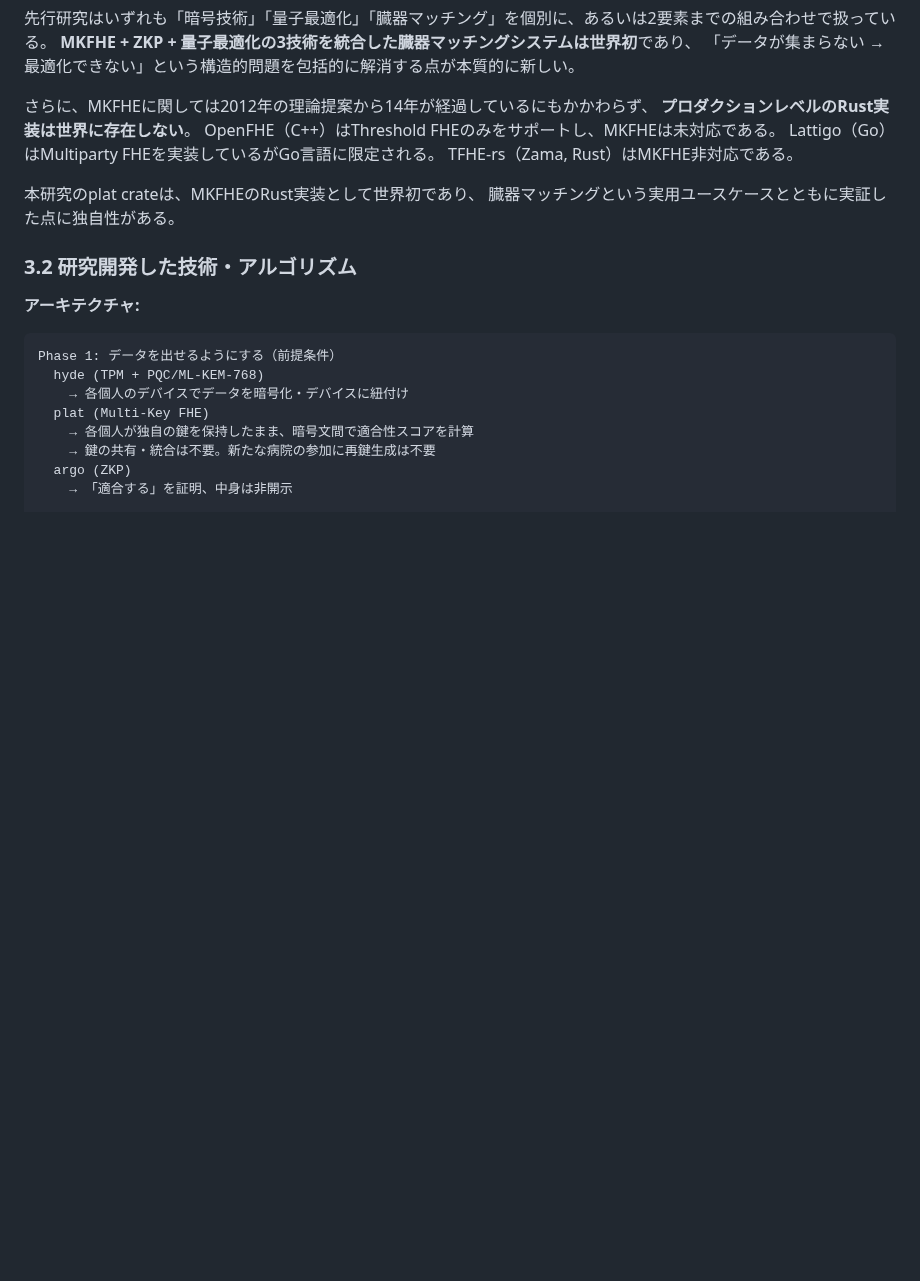
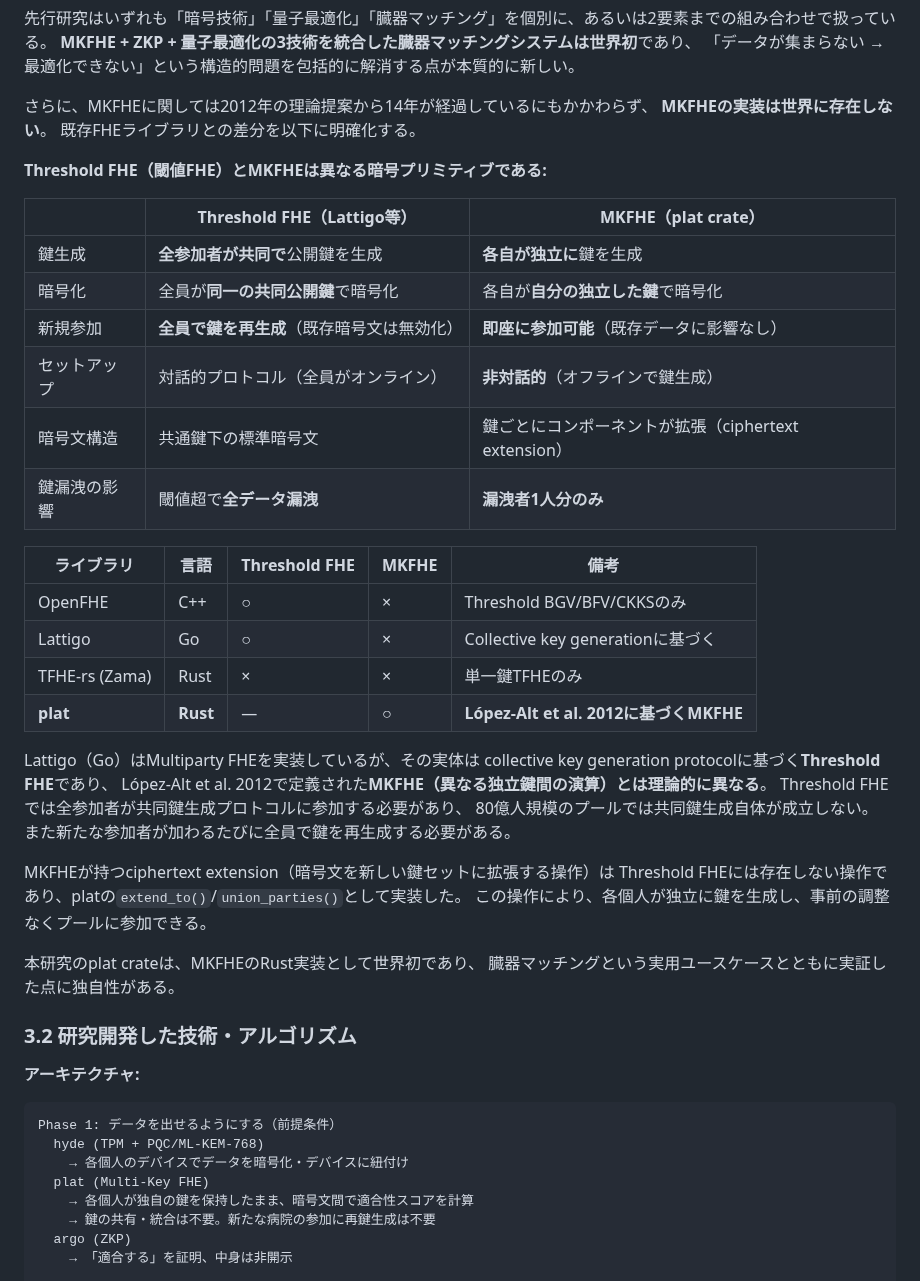
Before and after one commit to Ryujiyasu/niobi, a Markdown page: docs/submission/report_draft.md, the part around the change. GitHub-like rendering; blank space fills up the shorter version.

Commit message:
docs: Threshold FHE vs MKFHE の技術的差分を明確化（Lattigo対策）
- Threshold FHEとMKFHEは異なる暗号プリミティブであることを表で明示
- 鍵生成モデル・新規参加・暗号文構造・鍵漏洩影響の差分を詳述
- ciphertext extensionがThreshold FHEに存在しない操作であることを記載
- 既存ライブラリ比較表（OpenFHE/Lattigo/TFHE-rs/plat）を追加

```diff
--- a/docs/submission/report_draft.md
+++ b/docs/submission/report_draft.md
@@ -221,10 +221,37 @@ N=200で12マッチを見落とすことが実証された。
 「データが集まらない → 最適化できない」という構造的問題を包括的に解消する点が本質的に新しい。
 
 さらに、MKFHEに関しては2012年の理論提案から14年が経過しているにもかかわらず、
-**プロダクションレベルのRust実装は世界に存在しない**。
-OpenFHE（C++）はThreshold FHEのみをサポートし、MKFHEは未対応である。
-Lattigo（Go）はMultiparty FHEを実装しているがGo言語に限定される。
-TFHE-rs（Zama, Rust）はMKFHE非対応である。
+**MKFHEの実装は世界に存在しない**。
+既存FHEライブラリとの差分を以下に明確化する。
+
+**Threshold FHE（閾値FHE）とMKFHEは異なる暗号プリミティブである:**
+
+| | Threshold FHE（Lattigo等） | MKFHE（plat crate） |
+|---|---|---|
+| 鍵生成 | **全参加者が共同で**公開鍵を生成 | **各自が独立に**鍵を生成 |
+| 暗号化 | 全員が**同一の共同公開鍵**で暗号化 | 各自が**自分の独立した鍵**で暗号化 |
+| 新規参加 | **全員で鍵を再生成**（既存暗号文は無効化） | **即座に参加可能**（既存データに影響なし） |
+| セットアップ | 対話的プロトコル（全員がオンライン） | **非対話的**（オフラインで鍵生成） |
+| 暗号文構造 | 共通鍵下の標準暗号文 | 鍵ごとにコンポーネントが拡張（ciphertext extension） |
+| 鍵漏洩の影響 | 閾値超で**全データ漏洩** | **漏洩者1人分のみ** |
+
+| ライブラリ | 言語 | Threshold FHE | MKFHE | 備考 |
+|---|---|---|---|---|
+| OpenFHE | C++ | ○ | × | Threshold BGV/BFV/CKKSのみ |
+| Lattigo | Go | ○ | × | Collective key generationに基づく |
+| TFHE-rs (Zama) | Rust | × | × | 単一鍵TFHEのみ |
+| **plat** | **Rust** | — | **○** | **López-Alt et al. 2012に基づくMKFHE** |
+
+Lattigo（Go）はMultiparty FHEを実装しているが、その実体は
+collective key generation protocolに基づく**Threshold FHE**であり、
+López-Alt et al. 2012で定義された**MKFHE（異なる独立鍵間の演算）とは理論的に異なる**。
+Threshold FHEでは全参加者が共同鍵生成プロトコルに参加する必要があり、
+80億人規模のプールでは共同鍵生成自体が成立しない。
+また新たな参加者が加わるたびに全員で鍵を再生成する必要がある。
+
+MKFHEが持つciphertext extension（暗号文を新しい鍵セットに拡張する操作）は
+Threshold FHEには存在しない操作であり、platの`extend_to()`/`union_parties()`として実装した。
+この操作により、各個人が独立に鍵を生成し、事前の調整なくプールに参加できる。
 
 本研究のplat crateは、MKFHEのRust実装として世界初であり、
 臓器マッチングという実用ユースケースとともに実証した点に独自性がある。
```
